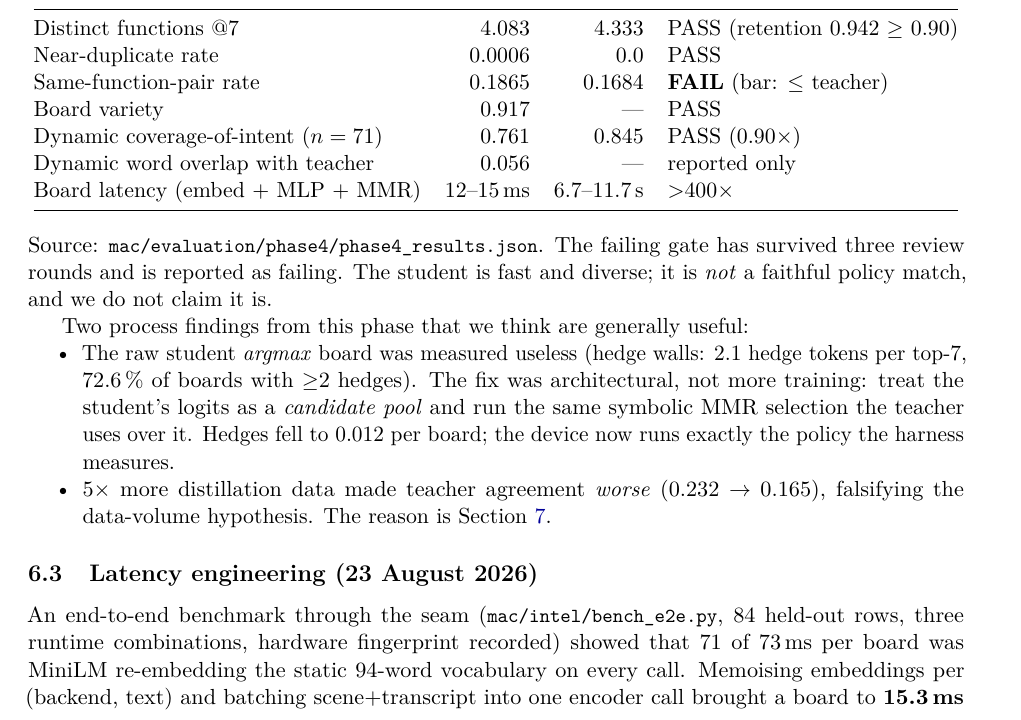
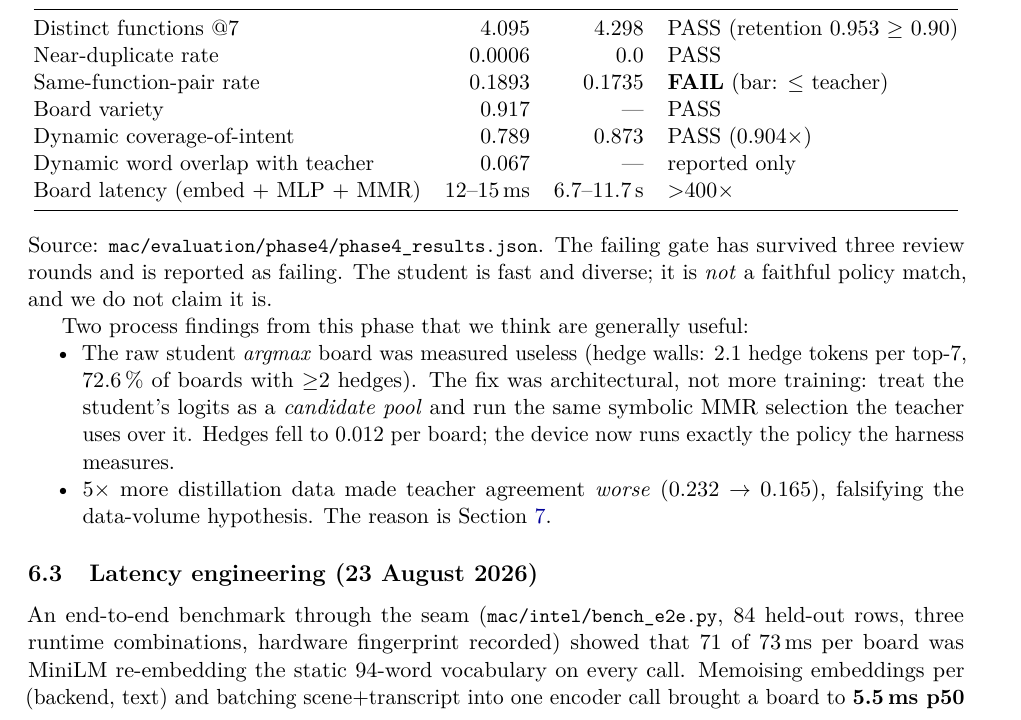
Before and after one commit to tanayvin1216/Revoce, a LaTeX paper (docs/mentor/voicelink_technical_overview.tex): part of page 6 of 9, cut so that both start at the same text. Compiled offline with pdfLaTeX.

Commit message:
mentor overview matches the merged-artifact numbers and points at main

```diff
--- a/docs/mentor/voicelink_technical_overview.tex
+++ b/docs/mentor/voicelink_technical_overview.tex
@@ -23,7 +23,7 @@
 \title{VoiceLink: Context-Aware Vocabulary for Wearable AAC\\
 \large A technical overview of the hardware, software, evaluation and open problems}
 \author{Tanay Vinaykya\\ \small prepared for discussion with a research mentor}
-\date{23 August 2026 --- repository branch \code{phase4-distillation}}
+\date{23 August 2026 --- repository branch \code{main}}
 
 \begin{document}
 \maketitle
@@ -230,12 +230,12 @@ Source: \file{mac/evaluation/phase3/selftest\_results.json}; re-scorable with
 \begin{tabular}{@{}lrrl@{}}
 \toprule
 \textbf{Metric} & \textbf{student} & \textbf{teacher} & \textbf{verdict} \\ \midrule
-Distinct functions @7 & 4.083 & 4.333 & PASS (retention 0.942 $\ge$ 0.90) \\
+Distinct functions @7 & 4.095 & 4.298 & PASS (retention 0.953 $\ge$ 0.90) \\
 Near-duplicate rate & 0.0006 & 0.0 & PASS \\
-Same-function-pair rate & 0.1865 & 0.1684 & \textbf{FAIL} (bar: $\le$ teacher) \\
+Same-function-pair rate & 0.1893 & 0.1735 & \textbf{FAIL} (bar: $\le$ teacher) \\
 Board variety & 0.917 & --- & PASS \\
-Dynamic coverage-of-intent ($n=71$) & 0.761 & 0.845 & PASS (0.90$\times$) \\
-Dynamic word overlap with teacher & 0.056 & --- & reported only \\
+Dynamic coverage-of-intent & 0.789 & 0.873 & PASS (0.904$\times$) \\
+Dynamic word overlap with teacher & 0.067 & --- & reported only \\
 Board latency (embed + MLP + MMR) & 12--15\,ms & 6.7--11.7\,s & ${>}400\times$ \\
 \bottomrule
 \end{tabular}
@@ -255,7 +255,7 @@ An end-to-end benchmark through the seam (\file{mac/intel/bench\_e2e.py}, 84
 held-out rows, three runtime combinations, hardware fingerprint recorded)
 showed that 71 of 73\,ms per board was MiniLM re-embedding the static 94-word
 vocabulary on every call. Memoising embeddings per (backend, text) and batching
-scene+transcript into one encoder call brought a board to \textbf{15.3\,ms p50}
+scene+transcript into one encoder call brought a board to \textbf{5.5\,ms p50}
 on the fully-OpenVINO path (embed + head + selection; context texts evicted
 between rounds so every board still encodes a never-seen scene and
 transcript). The OpenVINO MiniLM export matches the PyTorch embeddings at cosine
```
Also changed, not shown: docs/mentor/voicelink_technical_overview.pdf.
